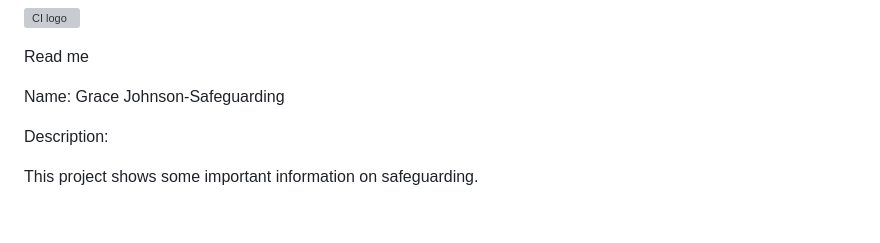
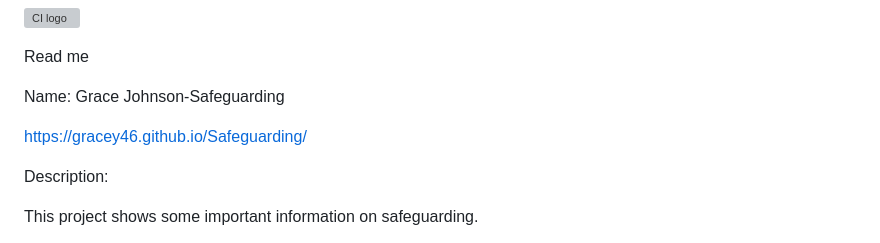
Before and after one commit to Gracey46/Safeguarding, a Markdown page: README.md, the part around the change. GitHub-like rendering; blank space fills up the shorter version; grey boxes are pictures that could not be loaded.

Commit message:
added live site link to readme

```diff
--- a/README.md
+++ b/README.md
@@ -5,7 +5,7 @@ Read me
 
 Name: Grace Johnson-Safeguarding
 
-
+ https://gracey46.github.io/Safeguarding/
 
 Description:
 
```
